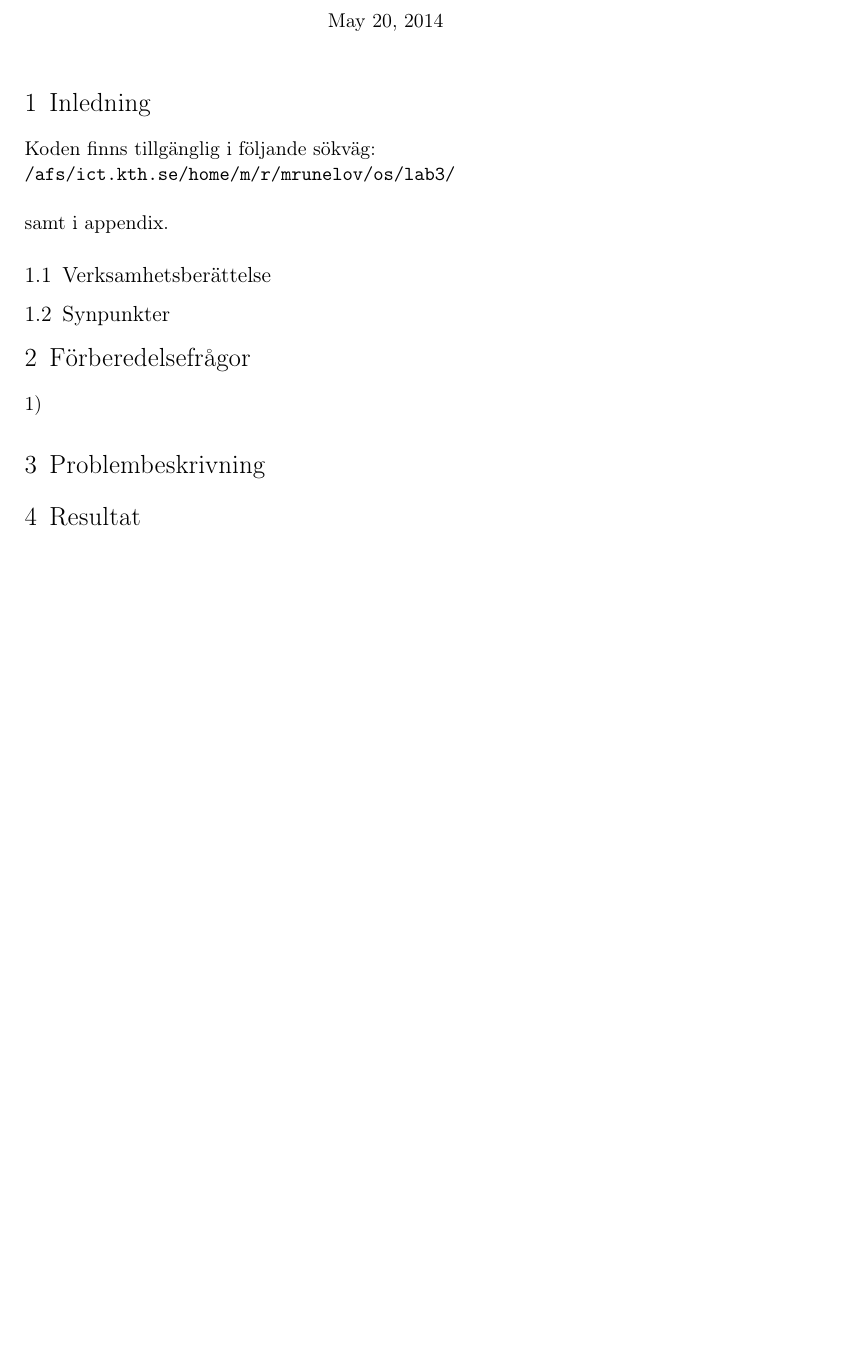
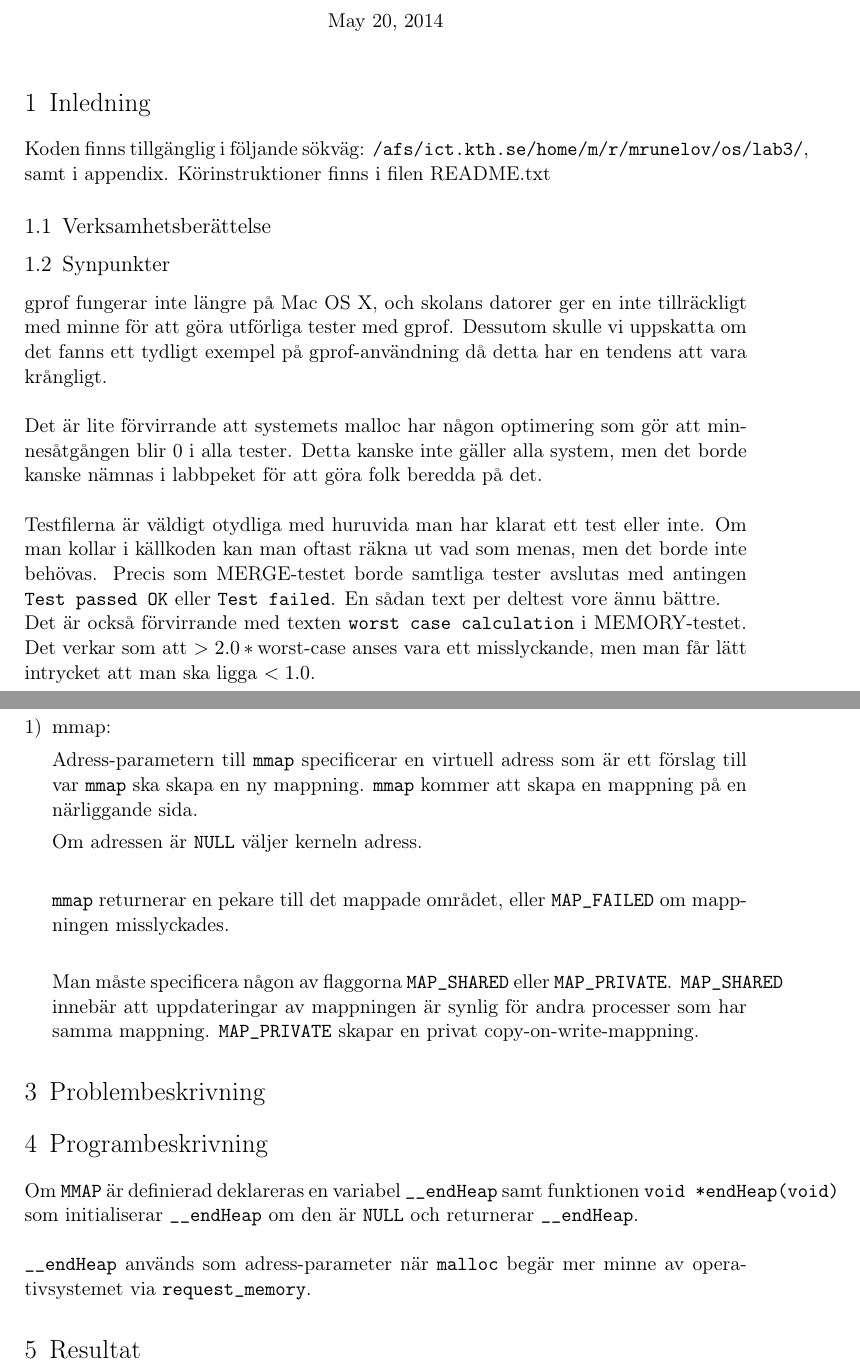
Before and after one commit to MGM-KTH/malloc, a LaTeX document (report/lab3.tex): part of page 1 of 2 before the commit and two parts of pages 1 and 2 of 4 after it, the two joined at a grey line, cut so that both start at the same text, the shorter picture padded with empty space. Compiled offline with pdfLaTeX.

Commit message:
various changes. started working on report

```diff
--- a/report/lab3.tex
+++ b/report/lab3.tex
@@ -25,6 +25,7 @@
 \usepackage[english]{babel} % English language/hyphenation
 \usepackage{amsmath,amsfonts,amsthm} % Math packages
 
+\usepackage{verbatim}
 \usepackage[utf8]{inputenc} % Needed to support swedish "åäö" chars
 \usepackage{titling} % Used to re-style maketitle
 \usepackage{enumerate}
@@ -83,10 +84,9 @@
 \section{Inledning}
 
 % OBS! Se till så att filerna är läsbara för assistenterna (se 3.4 ).
-Koden finns tillgänglig i följande sökväg:\\
-|/afs/ict.kth.se/home/m/r/mrunelov/os/lab3/|\\
+Koden finns tillgänglig i följande sökväg: |/afs/ict.kth.se/home/m/r/mrunelov/os/lab3/|,
 
-samt i appendix.
+samt i appendix. Körinstruktioner finns i filen README.txt
 
 
 % Verksamhetsberättelse och synpunkter på laborationen. Beskriv arbetets utveckling. Hade du problem med verktygen,
@@ -98,26 +98,63 @@ samt i appendix.
 
 
 \subsection{Synpunkter}
+gprof fungerar inte längre på Mac OS X, och skolans datorer ger en inte tillräckligt med minne för att göra utförliga tester med gprof. Dessutom skulle vi uppskatta om det fanns ett tydligt exempel på gprof-användning då detta
+har en tendens att vara krångligt.\\
 
-% jag hatar gprof och om ni vill att man ska använda det borde ni visa hur det funkar
-% eftersom det aldrig funkar som det ska. Och skolans datorer ger för lite minne för att köra det...
+Det är lite förvirrande att systemets malloc har någon optimering som gör att minnesåtgången blir 0 i alla tester.
+Detta kanske inte gäller alla system, men det borde kanske nämnas i labbpeket för att göra folk beredda på det.\\
 
+Testfilerna är väldigt otydliga med huruvida man har klarat ett test eller inte. Om man kollar i källkoden kan man
+oftast räkna ut vad som menas, men det borde inte behövas.
+Precis som MERGE-testet borde samtliga tester avslutas med antingen |Test passed OK| eller |Test failed|.
+En sådan text per deltest vore ännu bättre.
 
+Det är också förvirrande med texten |worst case calculation| i MEMORY-testet. Det verkar som att $> 2.0*\text{worst-case}$
+anses vara ett misslyckande, men man får lätt intrycket att man ska ligga $< 1.0$.
 
 
 \section{Förberedelsefrågor}
+
 \begin{enumerate}[1)]
-\item
-\emph{}
+\item{mmap:}
+
+Adress-parametern till |mmap| specificerar en virtuell adress som är ett förslag till var |mmap| ska skapa en ny mappning.
+|mmap| kommer att skapa en mappning på en närliggande sida.
+
+Om adressen är |NULL| väljer kerneln adress.\\
+
+|mmap| returnerar en pekare till det mappade området, eller |MAP_FAILED| om mappningen misslyckades.\\
+
+Man måste specificera någon av flaggorna |MAP_SHARED| eller |MAP_PRIVATE|. |MAP_SHARED| innebär att
+uppdateringar av mappningen är synlig för andra processer som har samma mappning. |MAP_PRIVATE| skapar en privat copy-on-write-mappning.
 \end{enumerate}
 
 %------------------------------------------------------------------------------
 \section{Problembeskrivning}
 
 
+%------------------------------------------------------------------------------
+\section{Programbeskrivning}
+
+% Har nästan förstått det här. Men är lite osäker på vad dom vill.
+% Det nedan + motsvarande förberedelsefrågor-del kan ses som anteckningar tills vidare...
+%
+% Det är lite oklart hur det hela ska funka.
+% sbrk ger oss program break, men __endHeap med mmap håller bara reda på
+% mängden mappat minne. Den bryr sig inte om luckor osv. Se request_memory.
+%
+Om |MMAP| är definierad deklareras en variabel |__endHeap| samt funktionen
+|void *endHeap(void)| som initialiserar |__endHeap| om den är |NULL| och returnerar |__endHeap|.\\
+
+|__endHeap| används som adress-parameter när |malloc| begär mer minne av operativsystemet via |request_memory|.
+
+
+
 
 %------------------------------------------------------------------------------
 \section{Resultat}
+
+% bilder + förklaringar!
 
 % Measurements from "Instruments" time profiler, Mac OS X.
 % Fills an array of size 256, 10 000 times with the specified block size
```
Also changed, not shown: README.txt (added), report/lab3.tex (8 more changed lines), 2 other files.
